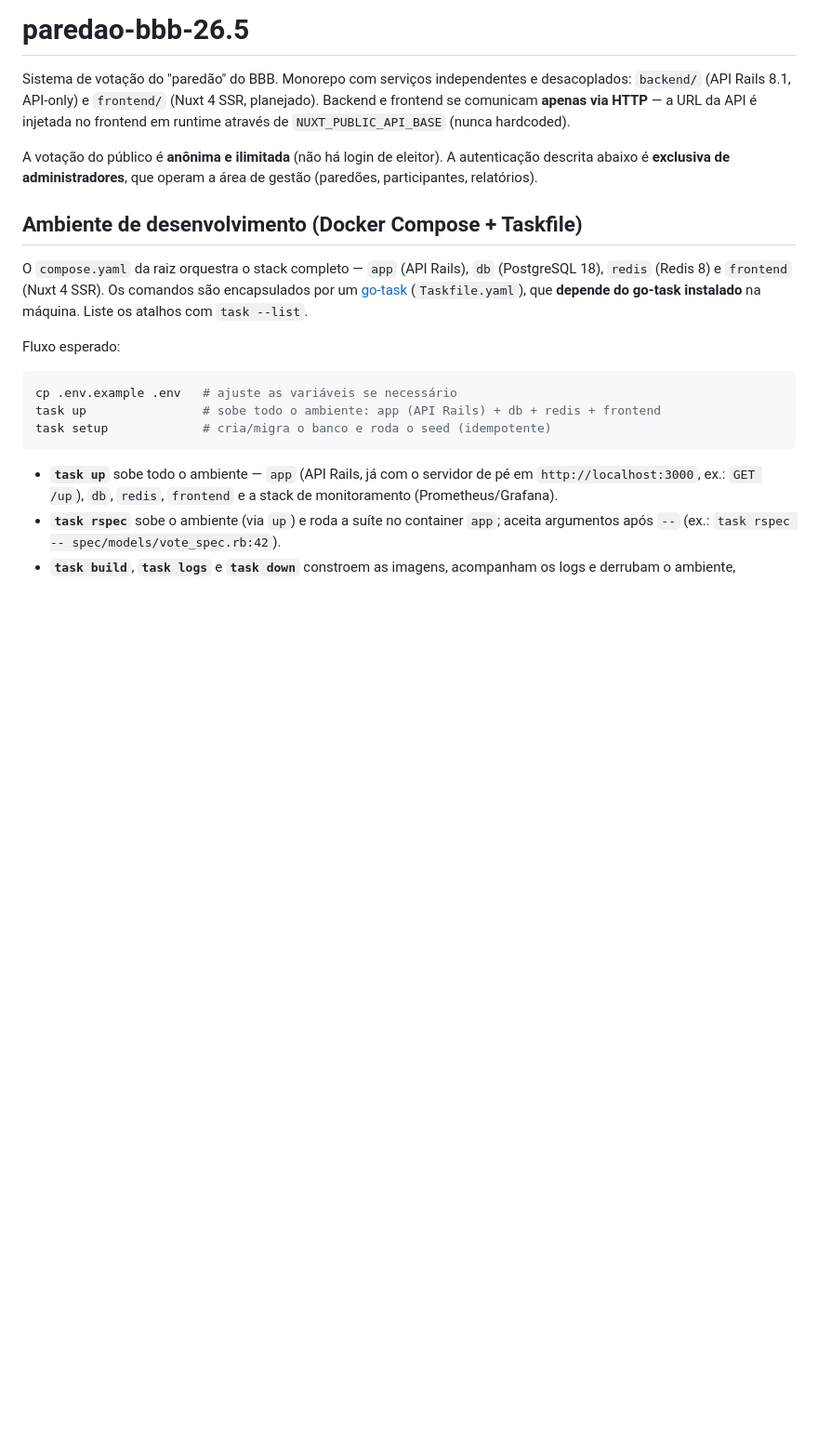
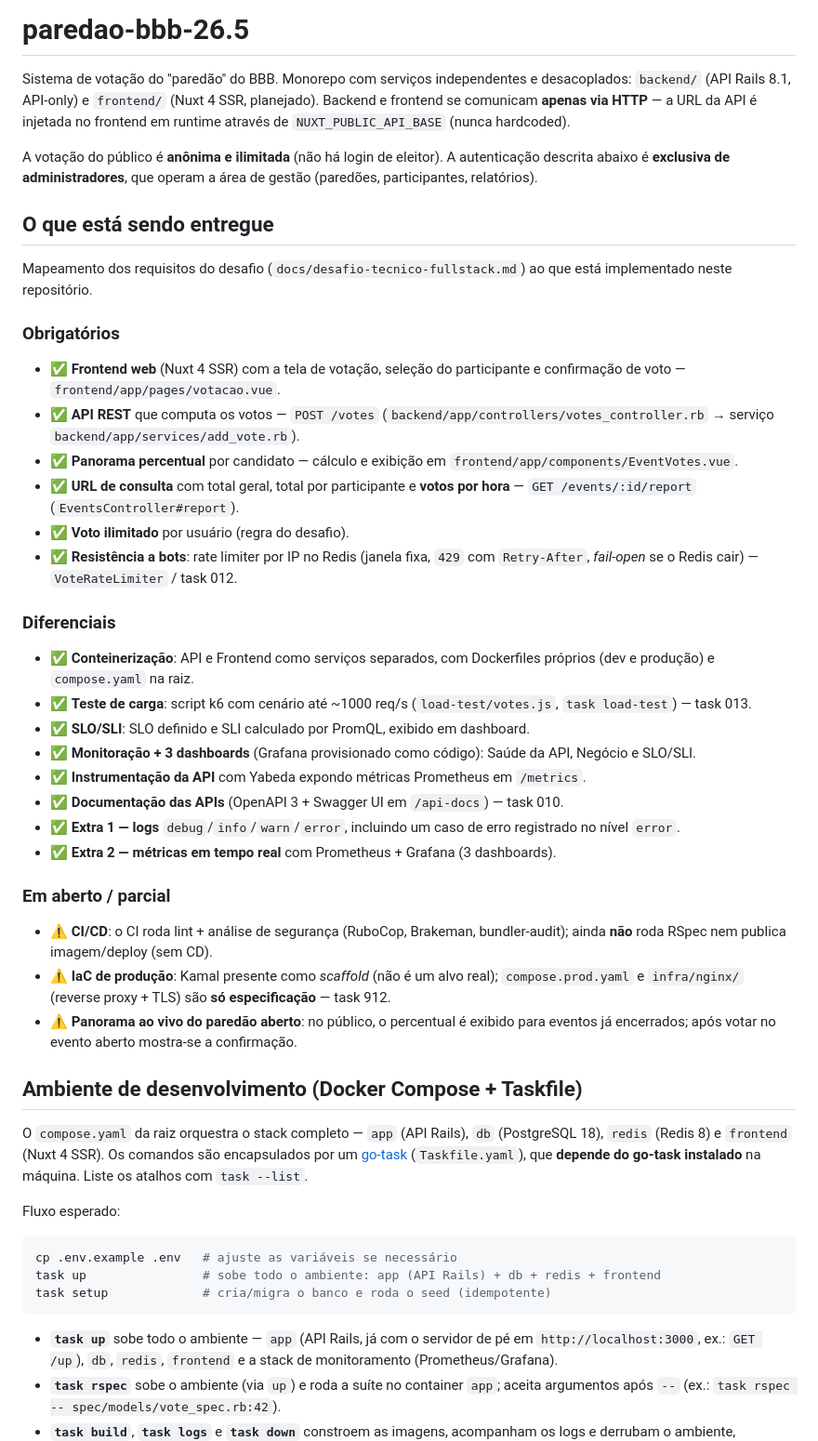
Before and after one commit to ralphsbaesso/paredao-bbb-26.5, a Markdown page: README.md, the part around the change. Shown at 93% size. Rendered like a GitHub page; blank space fills up the shorter version.

Commit message:
docs: update README.md

```diff
--- a/README.md
+++ b/README.md
@@ -9,6 +9,52 @@ hardcoded).
 A votação do público é **anônima e ilimitada** (não há login de eleitor). A
 autenticação descrita abaixo é **exclusiva de administradores**, que operam a
 área de gestão (paredões, participantes, relatórios).
+
+## O que está sendo entregue
+
+Mapeamento dos requisitos do desafio (`docs/desafio-tecnico-fullstack.md`) ao que
+está implementado neste repositório.
+
+### Obrigatórios
+
+- ✅ **Frontend web** (Nuxt 4 SSR) com a tela de votação, seleção do participante
+  e confirmação de voto — `frontend/app/pages/votacao.vue`.
+- ✅ **API REST** que computa os votos — `POST /votes`
+  (`backend/app/controllers/votes_controller.rb` → serviço
+  `backend/app/services/add_vote.rb`).
+- ✅ **Panorama percentual** por candidato — cálculo e exibição em
+  `frontend/app/components/EventVotes.vue`.
+- ✅ **URL de consulta** com total geral, total por participante e **votos por
+  hora** — `GET /events/:id/report` (`EventsController#report`).
+- ✅ **Voto ilimitado** por usuário (regra do desafio).
+- ✅ **Resistência a bots**: rate limiter por IP no Redis (janela fixa, `429` com
+  `Retry-After`, _fail-open_ se o Redis cair) — `VoteRateLimiter` / task 012.
+
+### Diferenciais
+
+- ✅ **Conteinerização**: API e Frontend como serviços separados, com Dockerfiles
+  próprios (dev e produção) e `compose.yaml` na raiz.
+- ✅ **Teste de carga**: script k6 com cenário até ~1000 req/s
+  (`load-test/votes.js`, `task load-test`) — task 013.
+- ✅ **SLO/SLI**: SLO definido e SLI calculado por PromQL, exibido em dashboard.
+- ✅ **Monitoração + 3 dashboards** (Grafana provisionado como código): Saúde da
+  API, Negócio e SLO/SLI.
+- ✅ **Instrumentação da API** com Yabeda expondo métricas Prometheus em
+  `/metrics`.
+- ✅ **Documentação das APIs** (OpenAPI 3 + Swagger UI em `/api-docs`) — task 010.
+- ✅ **Extra 1 — logs** `debug`/`info`/`warn`/`error`, incluindo um caso de erro
+  registrado no nível `error`.
+- ✅ **Extra 2 — métricas em tempo real** com Prometheus + Grafana (3 dashboards).
+
+### Em aberto / parcial
+
+- ⚠️ **CI/CD**: o CI roda lint + análise de segurança (RuboCop, Brakeman,
+  bundler-audit); ainda **não** roda RSpec nem publica imagem/deploy (sem CD).
+- ⚠️ **IaC de produção**: Kamal presente como _scaffold_ (não é um alvo real);
+  `compose.prod.yaml` e `infra/nginx/` (reverse proxy + TLS) são **só
+  especificação** — task 912.
+- ⚠️ **Panorama ao vivo do paredão aberto**: no público, o percentual é exibido
+  para eventos já encerrados; após votar no evento aberto mostra-se a confirmação.
 
 ## Ambiente de desenvolvimento (Docker Compose + Taskfile)
 
```
